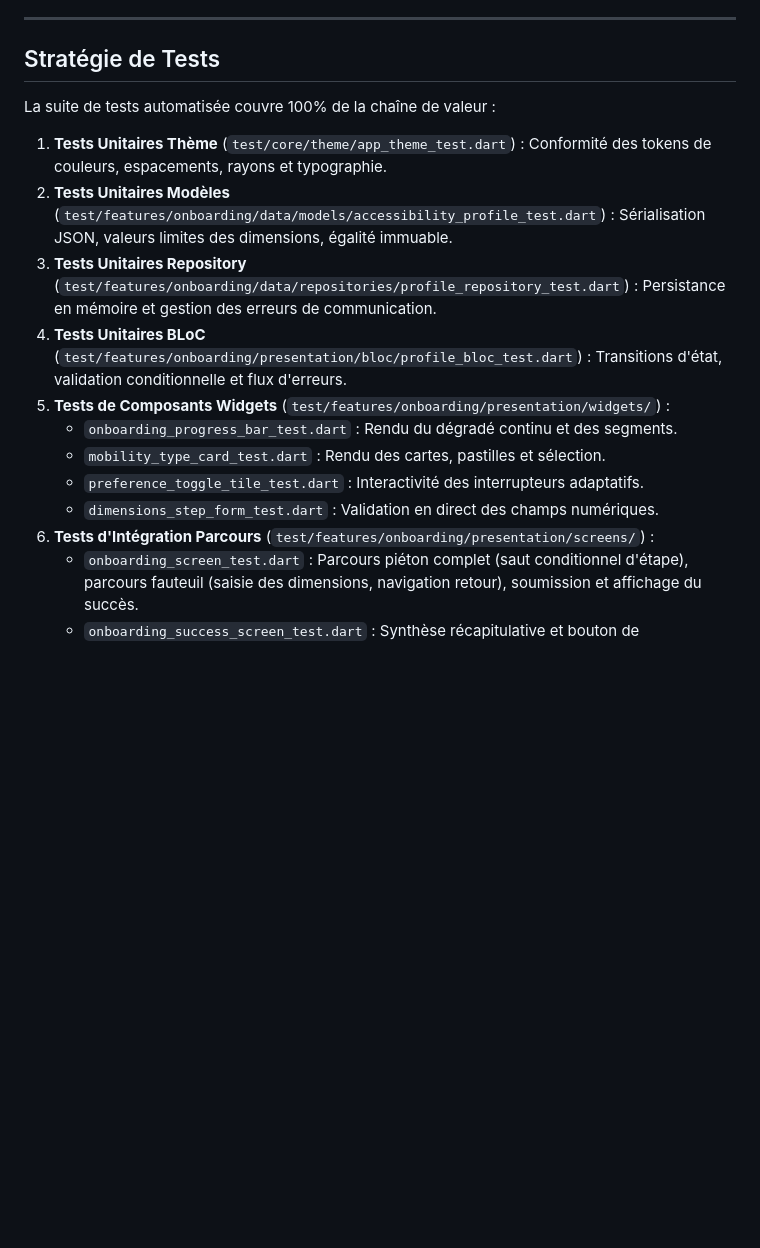
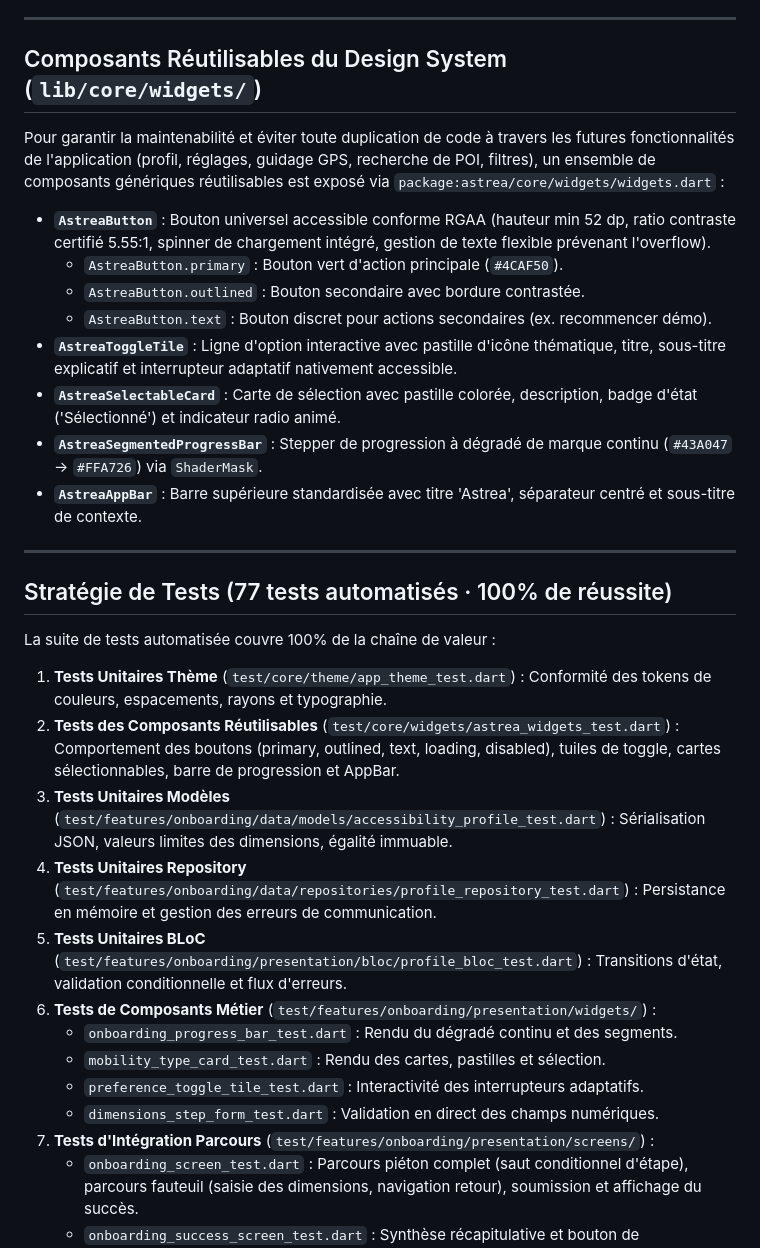
Before and after one commit to Astrea-EIP/app-mobile, a Markdown page: docs/architecture.md, the part around the change. GitHub-like rendering; blank space fills up the shorter version.

Commit message:
docs(arch): document reusable core widgets and update test suite count

```diff
--- a/docs/architecture.md
+++ b/docs/architecture.md
@@ -114,20 +114,36 @@ Le thème (`lib/core/theme/app_theme.dart`) implémente strictement les tokens d
 
 ---
 
-## Stratégie de Tests
+## Composants Réutilisables du Design System (`lib/core/widgets/`)
+
+Pour garantir la maintenabilité et éviter toute duplication de code à travers les futures fonctionnalités de l'application (profil, réglages, guidage GPS, recherche de POI, filtres), un ensemble de composants génériques réutilisables est exposé via `package:astrea/core/widgets/widgets.dart` :
+
+- **`AstreaButton`** : Bouton universel accessible conforme RGAA (hauteur min 52 dp, ratio contraste certifié 5.55:1, spinner de chargement intégré, gestion de texte flexible prévenant l'overflow).
+  - `AstreaButton.primary` : Bouton vert d'action principale (`#4CAF50`).
+  - `AstreaButton.outlined` : Bouton secondaire avec bordure contrastée.
+  - `AstreaButton.text` : Bouton discret pour actions secondaires (ex. recommencer démo).
+- **`AstreaToggleTile`** : Ligne d'option interactive avec pastille d'icône thématique, titre, sous-titre explicatif et interrupteur adaptatif nativement accessible.
+- **`AstreaSelectableCard`** : Carte de sélection avec pastille colorée, description, badge d'état ('Sélectionné') et indicateur radio animé.
+- **`AstreaSegmentedProgressBar`** : Stepper de progression à dégradé de marque continu (`#43A047` → `#FFA726`) via `ShaderMask`.
+- **`AstreaAppBar`** : Barre supérieure standardisée avec titre 'Astrea', séparateur centré et sous-titre de contexte.
+
+---
+
+## Stratégie de Tests (77 tests automatisés · 100% de réussite)
 
 La suite de tests automatisée couvre 100% de la chaîne de valeur :
 
 1. **Tests Unitaires Thème** (`test/core/theme/app_theme_test.dart`) : Conformité des tokens de couleurs, espacements, rayons et typographie.
-2. **Tests Unitaires Modèles** (`test/features/onboarding/data/models/accessibility_profile_test.dart`) : Sérialisation JSON, valeurs limites des dimensions, égalité immuable.
-3. **Tests Unitaires Repository** (`test/features/onboarding/data/repositories/profile_repository_test.dart`) : Persistance en mémoire et gestion des erreurs de communication.
-4. **Tests Unitaires BLoC** (`test/features/onboarding/presentation/bloc/profile_bloc_test.dart`) : Transitions d'état, validation conditionnelle et flux d'erreurs.
-5. **Tests de Composants Widgets** (`test/features/onboarding/presentation/widgets/`) :
+2. **Tests des Composants Réutilisables** (`test/core/widgets/astrea_widgets_test.dart`) : Comportement des boutons (primary, outlined, text, loading, disabled), tuiles de toggle, cartes sélectionnables, barre de progression et AppBar.
+3. **Tests Unitaires Modèles** (`test/features/onboarding/data/models/accessibility_profile_test.dart`) : Sérialisation JSON, valeurs limites des dimensions, égalité immuable.
+4. **Tests Unitaires Repository** (`test/features/onboarding/data/repositories/profile_repository_test.dart`) : Persistance en mémoire et gestion des erreurs de communication.
+5. **Tests Unitaires BLoC** (`test/features/onboarding/presentation/bloc/profile_bloc_test.dart`) : Transitions d'état, validation conditionnelle et flux d'erreurs.
+6. **Tests de Composants Métier** (`test/features/onboarding/presentation/widgets/`) :
    - `onboarding_progress_bar_test.dart` : Rendu du dégradé continu et des segments.
    - `mobility_type_card_test.dart` : Rendu des cartes, pastilles et sélection.
    - `preference_toggle_tile_test.dart` : Interactivité des interrupteurs adaptatifs.
    - `dimensions_step_form_test.dart` : Validation en direct des champs numériques.
-6. **Tests d'Intégration Parcours** (`test/features/onboarding/presentation/screens/`) :
+7. **Tests d'Intégration Parcours** (`test/features/onboarding/presentation/screens/`) :
    - `onboarding_screen_test.dart` : Parcours piéton complet (saut conditionnel d'étape), parcours fauteuil (saisie des dimensions, navigation retour), soumission et affichage du succès.
    - `onboarding_success_screen_test.dart` : Synthèse récapitulative et bouton de réinitialisation.
 
```
